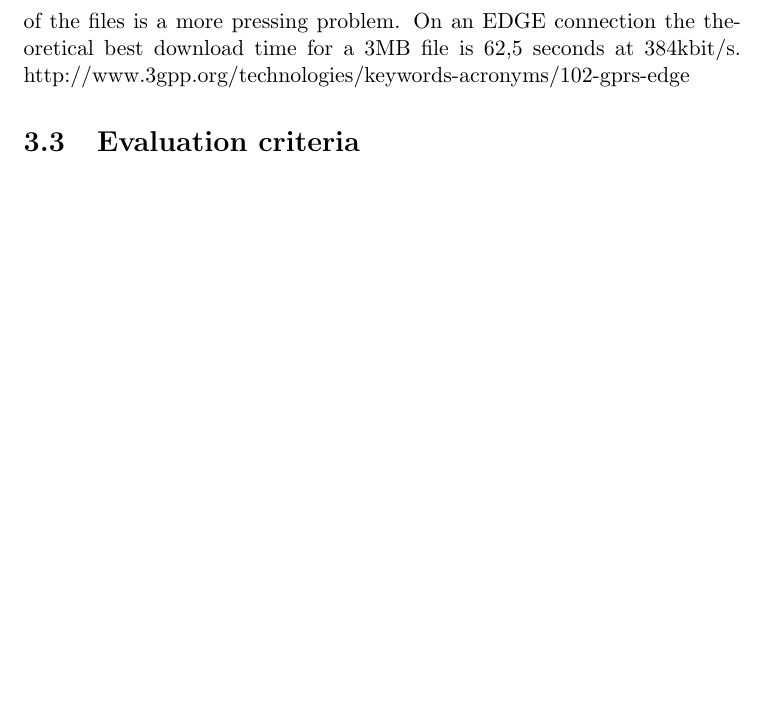
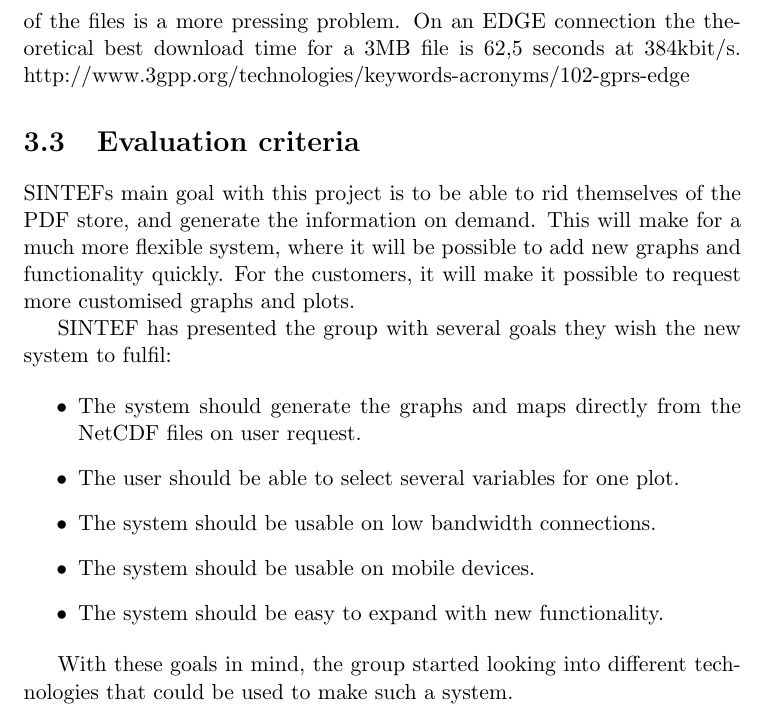
Before and after one commit to kproj6/prestudy, a LaTeX thesis (kproj6-doc.tex): part of page 14 of 24, cut so that both start at the same text, the shorter picture padded with empty space. Compiled offline with pdfLaTeX.

Commit message:
Add Evaluation criteria section

```diff
--- a/kproj6-doc.tex
+++ b/kproj6-doc.tex
@@ -172,6 +172,19 @@ On a computer with broadband connection, the size of the files is not very probl
 http://www.3gpp.org/technologies/keywords-acronyms/102-gprs-edge
 
 \section{Evaluation criteria}
+SINTEFs main goal with this project is to be able to rid themselves of the PDF store, and generate the information on demand. This will make for a much more flexible system, where it will be possible to add new graphs and functionality quickly. For the customers, it will make it possible to request more customised graphs and plots.
+
+SINTEF has presented the group with several goals they wish the new system to fulfil:
+
+\begin{itemize}
+\item The system should generate the graphs and maps directly from the NetCDF files on user request.
+\item The user should be able to select several variables for one plot.
+\item The system should be usable on low bandwidth connections.
+\item The system should be usable on mobile devices.
+\item The system should be easy to expand with new functionality.
+\end{itemize}
+
+With these goals in mind, the group started looking into different technologies that could be used to make such a system.
 
 \chapter{Possible solutions}
 The group has used the first part of the project investigating what solutions would best suit SINTEFs needs. In the chapter we present the different solutions we have found, along with an assessment on how each solution is rated in accordance to the evaluation criteria.
```
